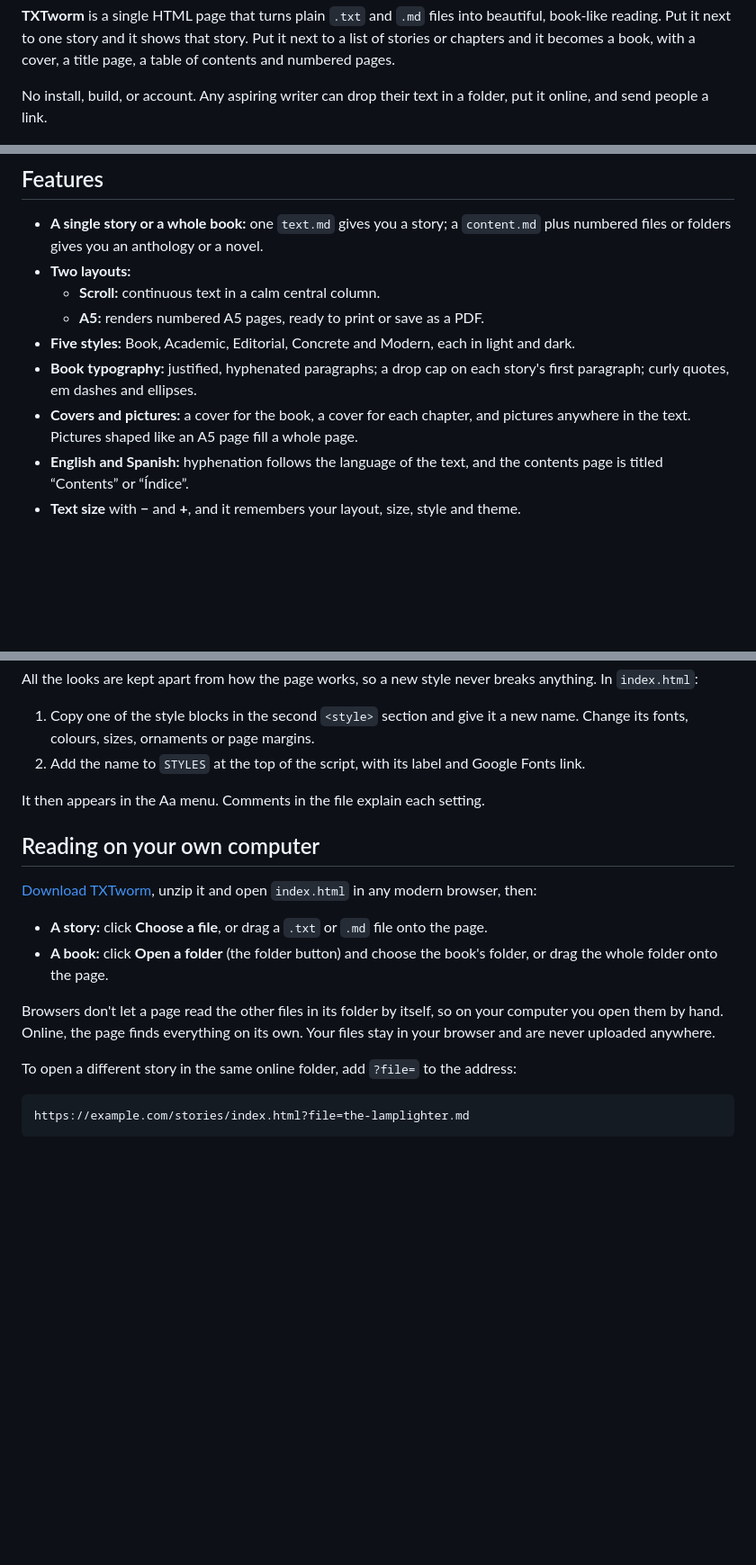
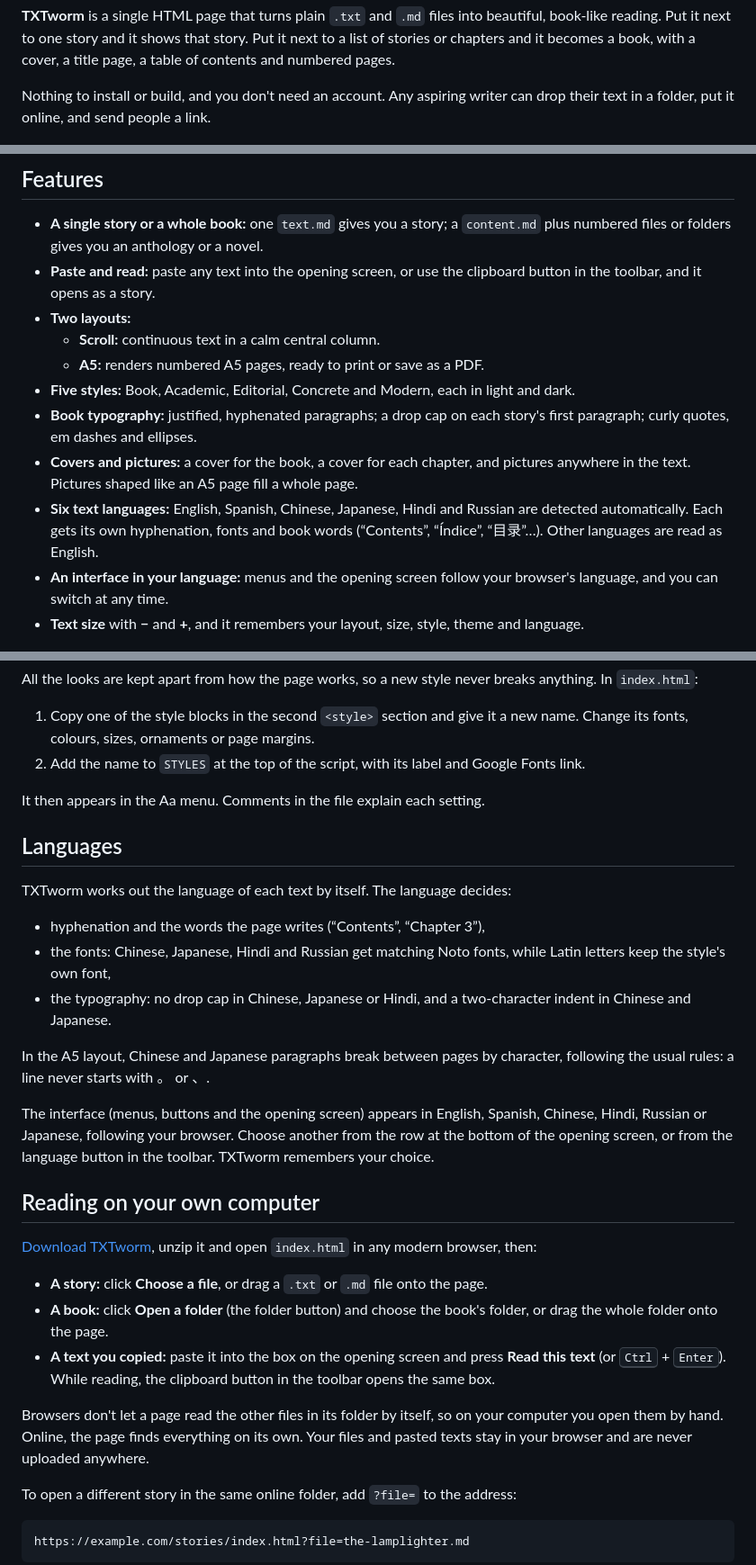
Before and after one commit to jeronimovis/txtworm, a Markdown page: README.md, 3 parts joined by grey strips. Shown at 90% size. Rendered like a GitHub page; blank space fills up the shorter version.

Commit message:
New Readme

```diff
--- a/README.md
+++ b/README.md
@@ -23,21 +23,23 @@
 
 **TXTworm** is a single HTML page that turns plain `.txt` and `.md` files into beautiful, book-like reading. Put it next to one story and it shows that story. Put it next to a list of stories or chapters and it becomes a book, with a cover, a title page, a table of contents and numbered pages.
 
-No install, build, or account. Any aspiring writer can drop their text in a folder, put it online, and send people a link.
+Nothing to install or build, and you don't need an account. Any aspiring writer can drop their text in a folder, put it online, and send people a link.
 
 ![A story in TXTworm, light mode](reading_light.png)
 
 ## Features
 
 - **A single story or a whole book:** one `text.md` gives you a story; a `content.md` plus numbered files or folders gives you an anthology or a novel.
+- **Paste and read:** paste any text into the opening screen, or use the clipboard button in the toolbar, and it opens as a story.
 - **Two layouts:**
   - **Scroll:** continuous text in a calm central column.
   - **A5:** renders numbered A5 pages, ready to print or save as a PDF.
 - **Five styles:** Book, Academic, Editorial, Concrete and Modern, each in light and dark.
 - **Book typography:** justified, hyphenated paragraphs; a drop cap on each story's first paragraph; curly quotes, em dashes and ellipses.
 - **Covers and pictures:** a cover for the book, a cover for each chapter, and pictures anywhere in the text. Pictures shaped like an A5 page fill a whole page.
-- **English and Spanish:** hyphenation follows the language of the text, and the contents page is titled “Contents” or “Índice”.
-- **Text size** with **−** and **+**, and it remembers your layout, size, style and theme.
+- **Six text languages:** English, Spanish, Chinese, Japanese, Hindi and Russian are detected automatically. Each gets its own hyphenation, fonts and book words (“Contents”, “Índice”, “目录”…). Other languages are read as English.
+- **An interface in your language:** menus and the opening screen follow your browser's language, and you can switch at any time.
+- **Text size** with **−** and **+**, and it remembers your layout, size, style, theme and language.
 
 ![Reading modes: the A5 title page, an A5 chapter opening in light and dark, and the Scroll view](reading_modes.png)
 
@@ -206,14 +209,27 @@ All the looks are kept apart from how the page works, so a new style never break
 
 It then appears in the Aa menu. Comments in the file explain each setting.
 
+## Languages
+
+TXTworm works out the language of each text by itself. The language decides:
+
+- hyphenation and the words the page writes (“Contents”, “Chapter 3”),
+- the fonts: Chinese, Japanese, Hindi and Russian get matching Noto fonts, while Latin letters keep the style's own font,
+- the typography: no drop cap in Chinese, Japanese or Hindi, and a two-character indent in Chinese and Japanese.
+
+In the A5 layout, Chinese and Japanese paragraphs break between pages by character, following the usual rules: a line never starts with 。 or 、.
+
+The interface (menus, buttons and the opening screen) appears in English, Spanish, Chinese, Hindi, Russian or Japanese, following your browser. Choose another from the row at the bottom of the opening screen, or from the language button in the toolbar. TXTworm remembers your choice.
+
 ## Reading on your own computer
 
 [Download TXTworm](https://jeronimovis.github.io/txtworm/download/txtworm.zip), unzip it and open `index.html` in any modern browser, then:
 
 - **A story:** click **Choose a file**, or drag a `.txt` or `.md` file onto the page.
 - **A book:** click **Open a folder** (the folder button) and choose the book's folder, or drag the whole folder onto the page.
+- **A text you copied:** paste it into the box on the opening screen and press **Read this text** (or <kbd>Ctrl</kbd> + <kbd>Enter</kbd>). While reading, the clipboard button in the toolbar opens the same box.
 
-Browsers don't let a page read the other files in its folder by itself, so on your computer you open them by hand. Online, the page finds everything on its own. Your files stay in your browser and are never uploaded anywhere.
+Browsers don't let a page read the other files in its folder by itself, so on your computer you open them by hand. Online, the page finds everything on its own. Your files and pasted texts stay in your browser and are never uploaded anywhere.
 
 To open a different story in the same online folder, add `?file=` to the address:
 
```
Also changed, not shown: other parts of README.md (+5 -2 lines), READMEold.md (added, +247 -0 lines).
